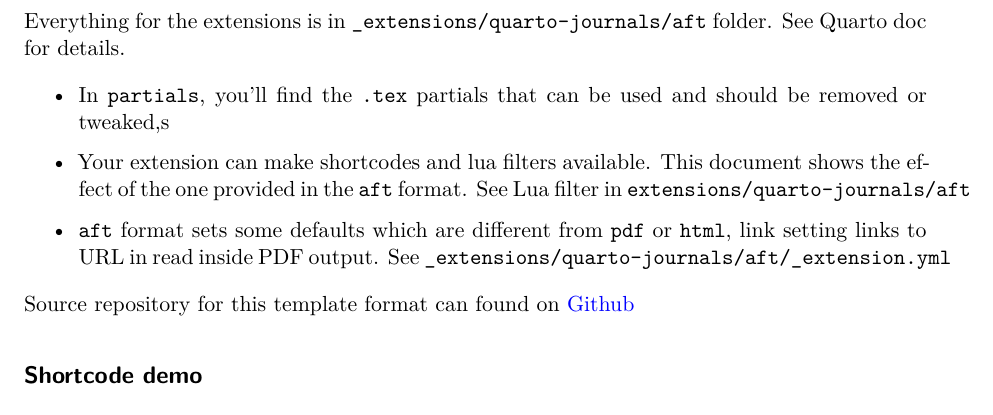
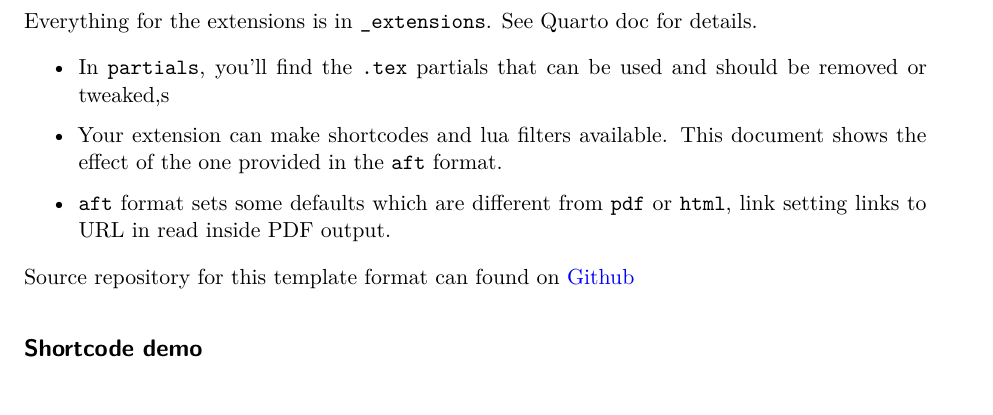
Before and after one commit to quarto-journals/article-format-template, a Quarto document (template.qmd): part of page 1 of 3, cut so that both start at the same text. Rendered offline with R 4.5, knitr and Pandoc in place of Quarto, then LaTeX, with nearby package versions; drawn as R Markdown's standard PDF in place of the format the file asks for.

Commit message:
organization is no more required inside the extension

```diff
--- a/template.qmd
+++ b/template.qmd
@@ -34,13 +34,13 @@ This is a dummy example only for the purpose to use this repo as a template star
 
 This quarto extension format supports PDF and HTML outputs. `quarto-journals` is aiming at porting existing {{< latex >}} template from journals to be used with quarto. PDF format is what require the most work to fit the journals guideline, but Quarto offer a nice rendering for HTML output too. This demo format template only use basic HTML format without any customization for now.
 
-Everything for the extensions is in `_extensions/quarto-journals/aft` folder. See Quarto doc for details.
+Everything for the extensions is in `_extensions`. See Quarto doc for details.
 
 - In `partials`, you'll find the `.tex` partials that can be used and should be removed or tweaked,s
 
-- Your extension can make shortcodes and lua filters available. This document shows the effect of the one provided in the `aft` format. See Lua filter in `extensions/quarto-journals/aft`
+- Your extension can make shortcodes and lua filters available. This document shows the effect of the one provided in the `aft` format.
 
-- `aft` format sets some defaults which are different from `pdf` or `html`, link setting links to URL in read inside PDF output. See `_extensions/quarto-journals/aft/_extension.yml`
+- `aft` format sets some defaults which are different from `pdf` or `html`, link setting links to URL in read inside PDF output.
 
 Source repository for this template format can found on [Github](https://github.com/quarto-journals/article-format-template)
 
```
Also changed, not shown: README.md, _extensions/aft/_extension.yml (renamed from _extensions/quarto-journals/aft/_extension.yml), _extensions/aft/aft.cls (renamed from _extensions/quarto-journals/aft/aft.cls), _extensions/aft/color-text.lua (renamed from _extensions/quarto-journals/aft/color-text.lua), _extensions/aft/custom.scss (renamed from _extensions/quarto-journals/aft/custom.scss), _extensions/aft/partials/_authors.tex (renamed from _extensions/quarto-journals/aft/partials/_authors.tex), _extensions/aft/partials/after-body.tex (renamed from _extensions/quarto-journals/aft/partials/after-body.tex), _extensions/aft/partials/before-bib.tex (renamed from _extensions/quarto-journals/aft/partials/before-bib.tex), _extensions/aft/partials/before-body.tex (renamed from _extensions/quarto-journals/aft/partials/before-body.tex), _extensions/aft/partials/biblio.tex (renamed from _extensions/quarto-journals/aft/partials/biblio.tex), _extensions/aft/partials/citations.tex (renamed from _extensions/quarto-journals/aft/partials/citations.tex), _extensions/aft/partials/doc-class.tex (renamed from _extensions/quarto-journals/aft/partials/doc-class.tex), _extensions/aft/partials/graphics.tex (renamed from _extensions/quarto-journals/aft/partials/graphics.tex), _extensions/aft/partials/pandoc.tex (renamed from _extensions/quarto-journals/aft/partials/pandoc.tex), 6 more files, 2 other files.
